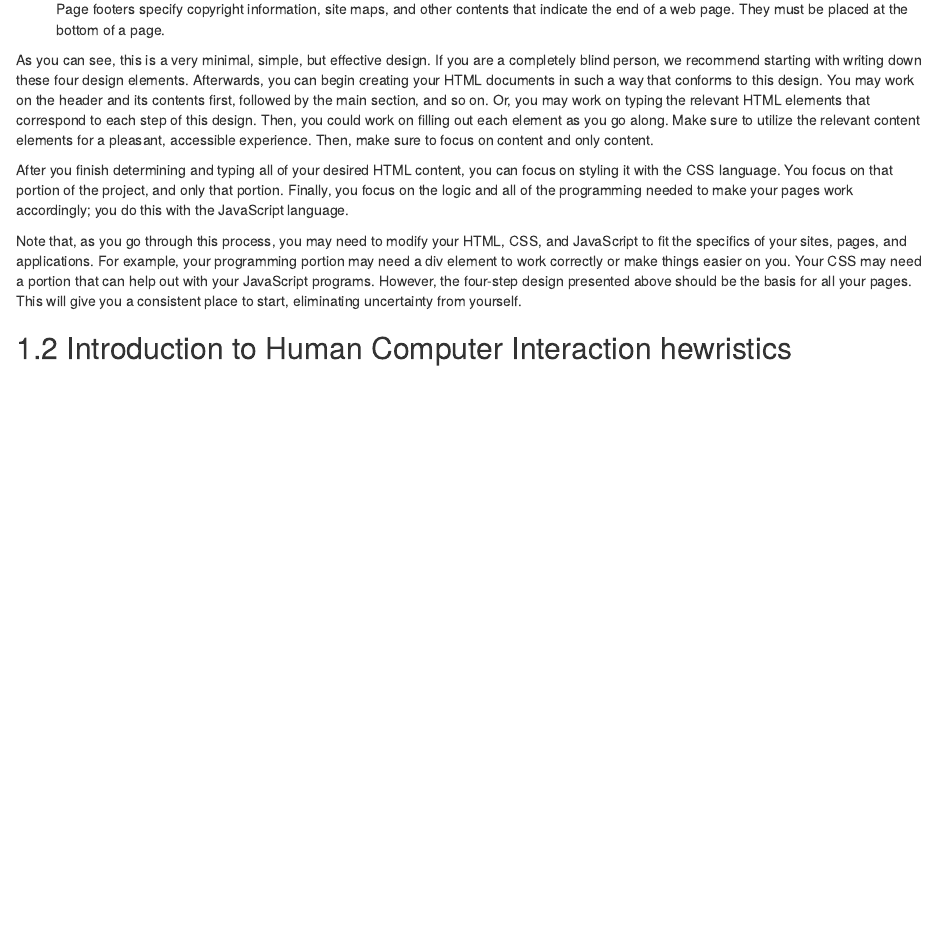
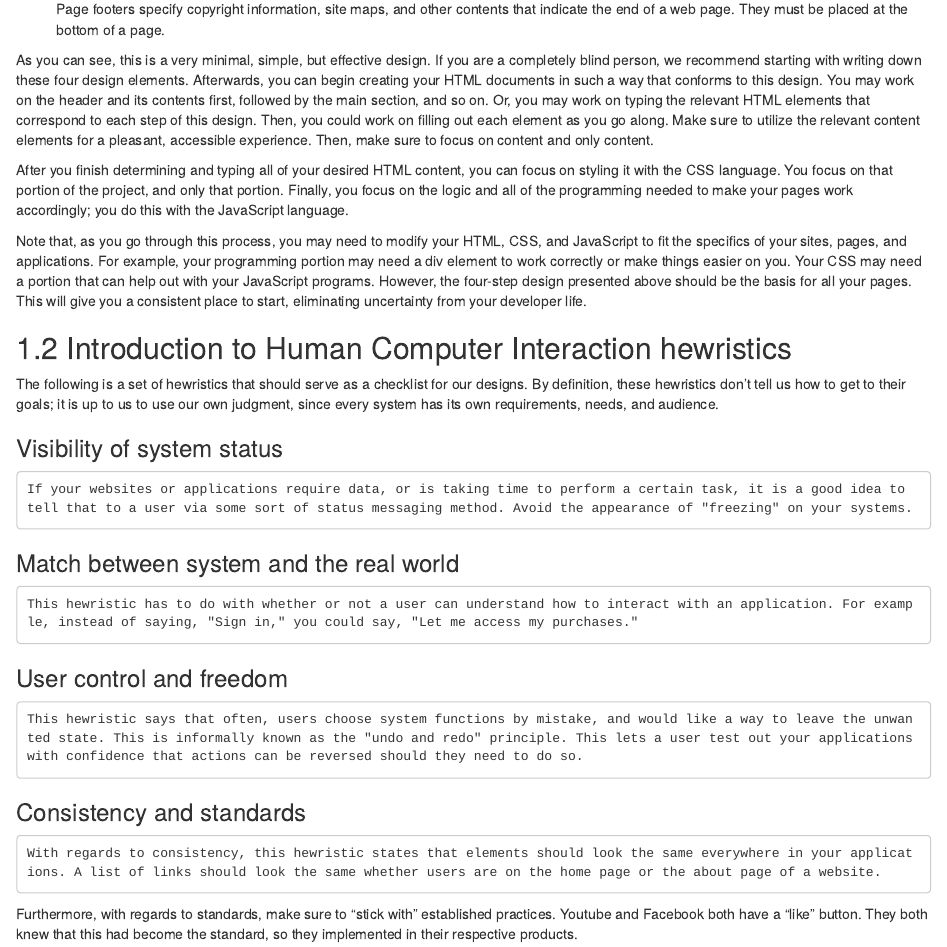
Before and after one commit to Kevin-Morales/Accessible-Web-Development, an R Markdown document (03-the-omega-ai-home-page.Rmd): the page in a window 1100 px wide, from 570 px down. Rendered offline with R 4.5, knitr and Pandoc, with nearby package versions; drawn as R Markdown's standard HTML page in place of the format the file asks for.

Commit message:
Add the first 4 usability hewristics
Begins the section on usability by adding the first 4, along with
an intro to that section.

```diff
--- a/03-the-omega-ai-home-page.Rmd
+++ b/03-the-omega-ai-home-page.Rmd
@@ -38,6 +38,39 @@ Finally, you focus on the logic and all of the programming needed to make your p
 Note that, as you go through this process, you may need to modify your HTML, CSS, and JavaScript to fit the specifics of your sites, pages, and applications.
 For example, your programming portion may need a div element to work correctly or make things easier on you.
 Your CSS may need a portion that can help out with your JavaScript programs.
-However, the four-step design presented above should be the basis for all your pages. This will give you a consistent place to start, eliminating uncertainty from yourself.
+However, the four-step design presented above should be the basis for all your pages. This will give you a consistent place to start, eliminating uncertainty from your developer life.
 
 ## Introduction to Human Computer Interaction hewristics
+
+The following is a set of hewristics that should serve as a checklist for our designs.
+By definition, these hewristics don't tell us how to get to their goals; it is up to us to use our own judgment, since every system has its own requirements, needs, and audience.
+
+### Visibility of system status{-}
+
+    If your websites or applications require data, or is taking time to perform a certain task, it is a good idea to tell that to a user via some sort of status messaging method. Avoid the appearance of "freezing" on your systems.
+
+### Match between system and the real world{-}
+
+    This hewristic has to do with whether or not a user can understand how to interact with an application. For example, instead of saying, "Sign in," you could say, "Let me access my purchases."
+
+### User control and freedom{-}
+
+    This hewristic says that often, users choose system functions by mistake, and would like a way to leave the unwanted state. This is informally known as the "undo and redo" principle. This lets a user test out your applications with confidence that actions can be reversed should they need to do so.
+
+### Consistency and standards{-}
+
+    With regards to consistency, this hewristic states that elements should look the same everywhere in your applications. A list of links should look the same whether users are on the home page or the about page of a website.
+
+Furthermore, with regards to standards, make sure to "stick with" established practices. Youtube and Facebook both have a "like" button. They both knew that this had become the standard, so they implemented in their respective products.
+
+### {-}
+
+### {-}
+
+### {-}
+
+### {-}
+
+### {-}
+
+### {-}
```
